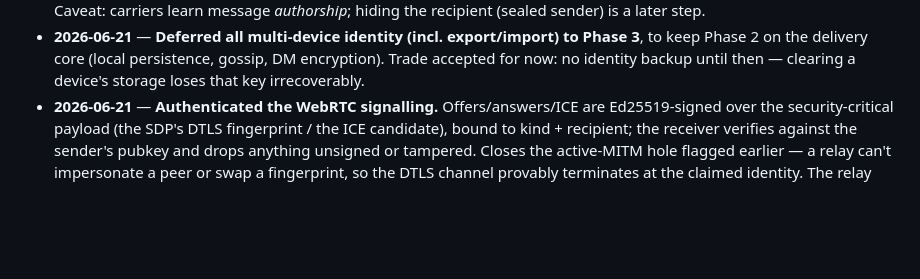
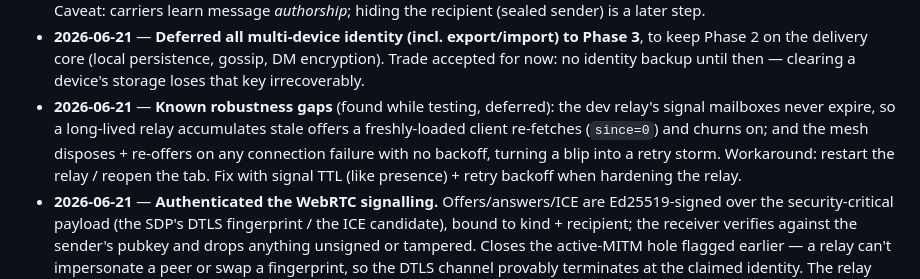
Before and after one commit to spamalot22/hearth, a Markdown page: IMPLEMENTATION_PLAN.md, the part around the change. Rendered like a GitHub page; blank space fills up the shorter version.

Commit message:
docs: note relay signal-TTL + mesh retry-backoff gaps (deferred)
Co-Authored-By: Claude Opus 4.8 <noreply@anthropic.com>

```diff
--- a/IMPLEMENTATION_PLAN.md
+++ b/IMPLEMENTATION_PLAN.md
@@ -375,6 +375,12 @@ _Goal: backend becomes signalling-only; messages flow peer↔peer._
   Phase 3**, to keep Phase 2 on the delivery core (local persistence, gossip, DM
   encryption). Trade accepted for now: no identity backup until then — clearing a
   device's storage loses that key irrecoverably.
+- **2026-06-21** — **Known robustness gaps** (found while testing, deferred): the
+  dev relay's signal mailboxes never expire, so a long-lived relay accumulates
+  stale offers a freshly-loaded client re-fetches (`since=0`) and churns on; and
+  the mesh disposes + re-offers on any connection failure with no backoff, turning
+  a blip into a retry storm. Workaround: restart the relay / reopen the tab. Fix
+  with signal TTL (like presence) + retry backoff when hardening the relay.
 - **2026-06-21** — **Authenticated the WebRTC signalling.** Offers/answers/ICE are
   Ed25519-signed over the security-critical payload (the SDP's DTLS fingerprint /
   the ICE candidate), bound to kind + recipient; the receiver verifies against the
```
